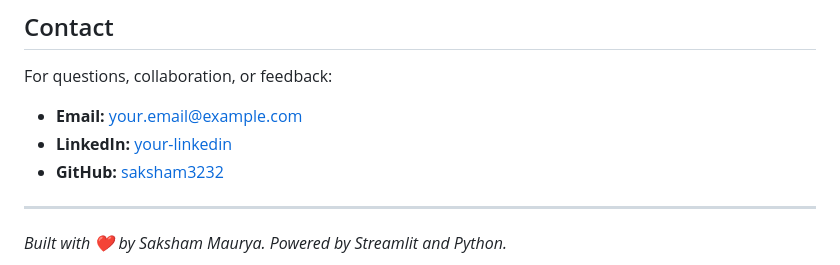
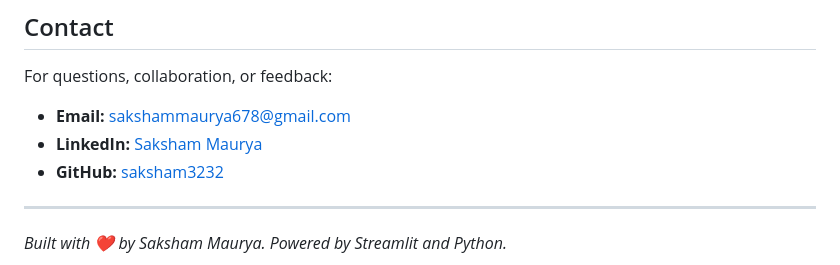
Before and after one commit to saksham3232/streamlit-portfolio, a Markdown page: README.md, the part around the change. GitHub-like rendering.

```diff
--- a/README.md
+++ b/README.md
@@ -118,8 +118,8 @@ streamlit-portfolio/
 
 For questions, collaboration, or feedback:
 
-- **Email:** your.email@example.com
-- **LinkedIn:** [your-linkedin](https://linkedin.com/in/your-profile)
+- **Email:** sakshammaurya678@gmail.com
+- **LinkedIn:** [Saksham Maurya](https://linkedin.com/in/saksham-maurya-3feb)
 - **GitHub:** [saksham3232](https://github.com/saksham3232)
 
 ---
```
